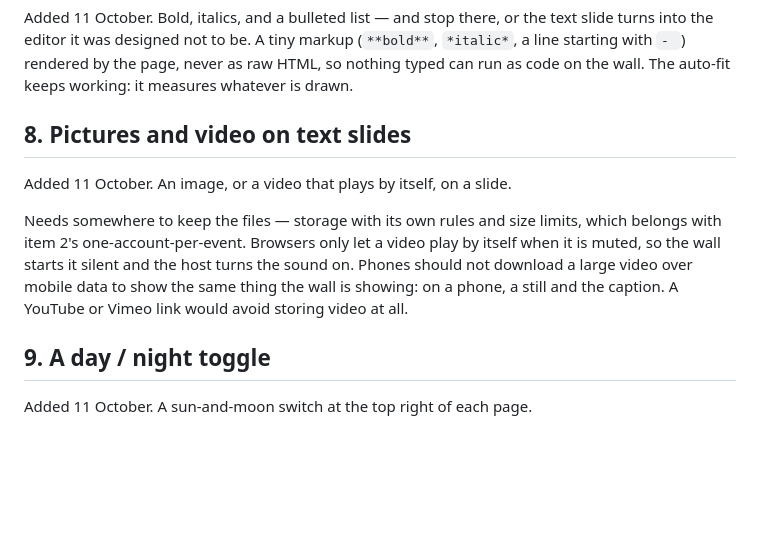
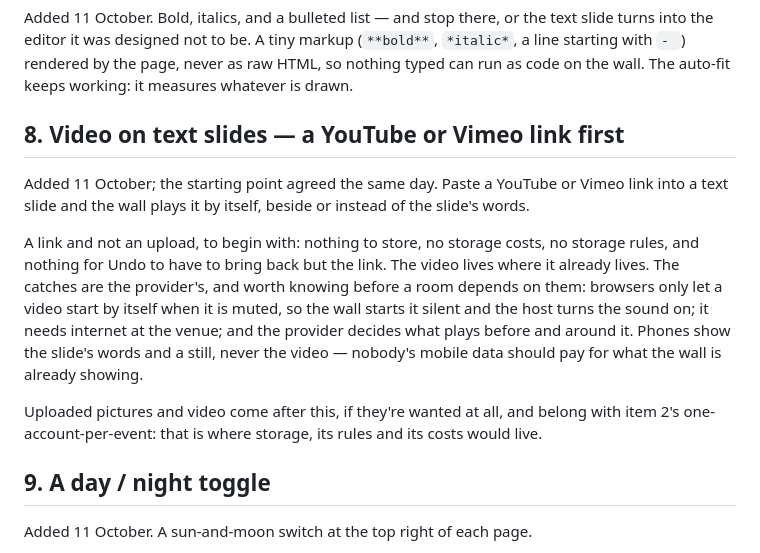
Before and after one commit to marcogavin/Voter, a Markdown page: ROADMAP.md, the part around the change. GitHub-like rendering; blank space fills up the shorter version.

Commit message:
Roadmap: a YouTube or Vimeo link is the base for video on slides
Agreed: start with a pasted link — nothing stored, no storage costs or
rules — and leave uploads for later, with item 2's per-account storage.

no-changelog

Co-Authored-By: Claude Opus 5.5 <noreply@anthropic.com>
Claude-Session: https://claude.ai/code/session_014pMvobct8q31hRJ3QMM2Qf

```diff
--- a/ROADMAP.md
+++ b/ROADMAP.md
@@ -109,16 +109,25 @@ text slide turns into the editor it was designed not to be. A tiny markup
 as raw HTML, so nothing typed can run as code on the wall. The auto-fit keeps
 working: it measures whatever is drawn.
 
-## 8. Pictures and video on text slides
+## 8. Video on text slides — a YouTube or Vimeo link first
 
-Added 11 October. An image, or a video that plays by itself, on a slide.
+Added 11 October; the starting point agreed the same day. Paste a YouTube or
+Vimeo link into a text slide and the wall plays it by itself, beside or
+instead of the slide's words.
 
-Needs somewhere to keep the files — storage with its own rules and size
-limits, which belongs with item 2's one-account-per-event. Browsers only let a
-video play by itself when it is muted, so the wall starts it silent and the
-host turns the sound on. Phones should not download a large video over
-mobile data to show the same thing the wall is showing: on a phone, a still
-and the caption. A YouTube or Vimeo link would avoid storing video at all.
+A link and not an upload, to begin with: nothing to store, no storage costs,
+no storage rules, and nothing for Undo to have to bring back but the link.
+The video lives where it already lives. The catches are the provider's, and
+worth knowing before a room depends on them: browsers only let a video start
+by itself when it is muted, so the wall starts it silent and the host turns
+the sound on; it needs internet at the venue; and the provider decides what
+plays before and around it. Phones show the slide's words and a still, never
+the video — nobody's mobile data should pay for what the wall is already
+showing.
+
+Uploaded pictures and video come after this, if they're wanted at all, and
+belong with item 2's one-account-per-event: that is where storage, its rules
+and its costs would live.
 
 ## 9. A day / night toggle
 
```
